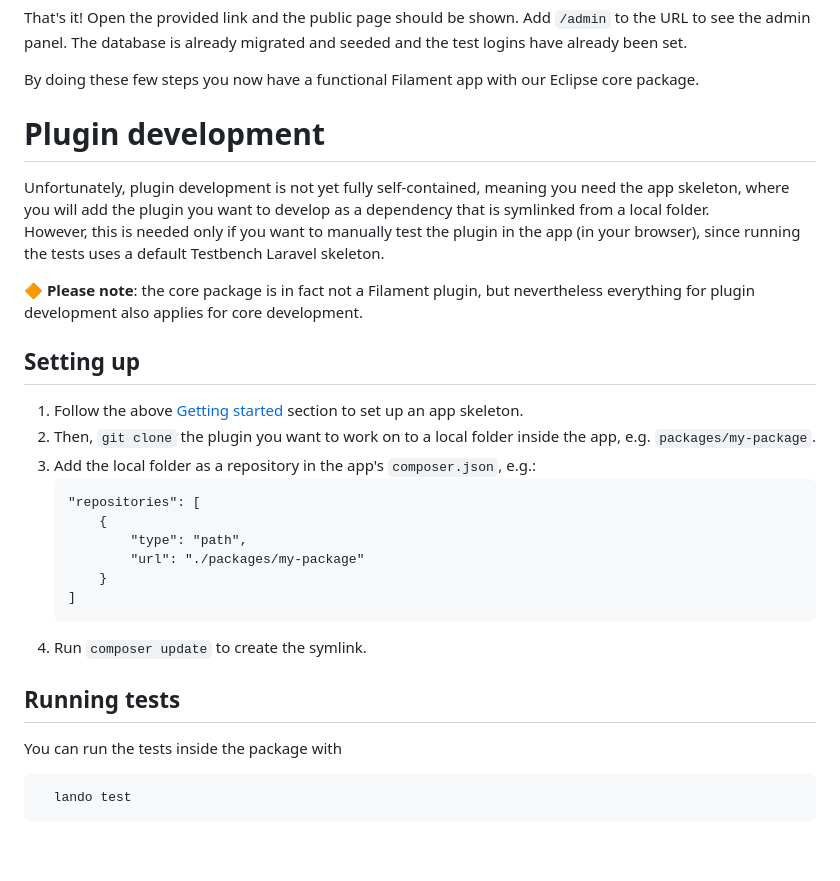
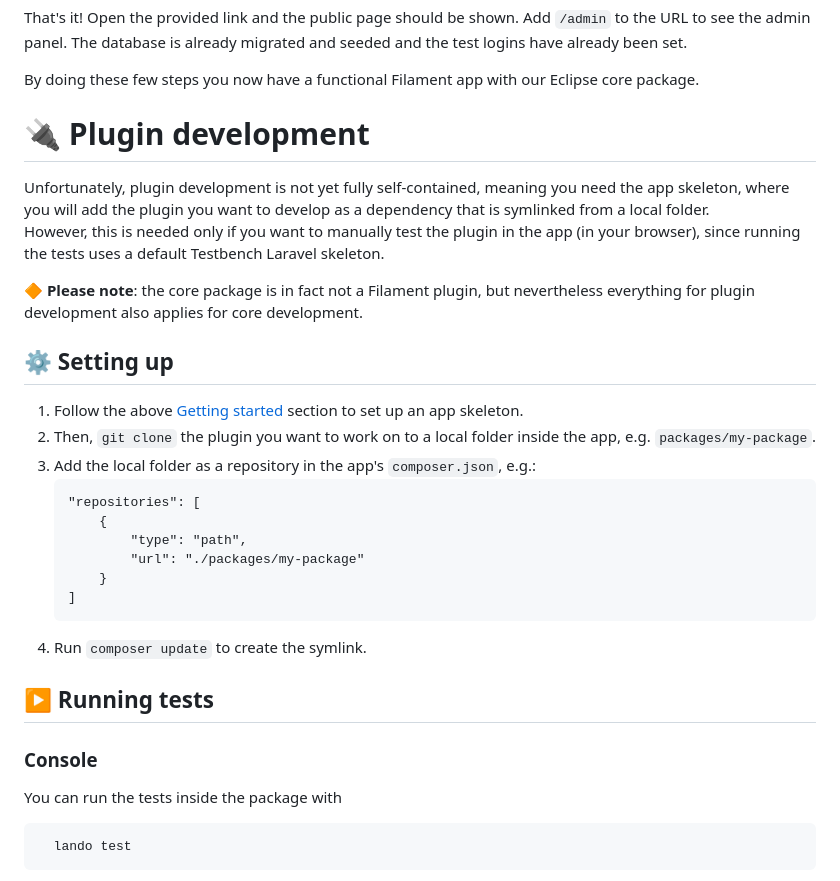
Before and after one commit to DataLinx/eclipsephp-core, a Markdown page: docs/Documentation.md, the part around the change printed below. Drawn GitHub-style; blank space fills up the shorter version.

````diff
--- a/docs/Documentation.md
+++ b/docs/Documentation.md
@@ -60,14 +64,14 @@ That's it! Open the provided link and the public page should be shown. Add `/adm
 
 By doing these few steps you now have a functional Filament app with our Eclipse core package.
 
-# Plugin development
+# 🔌 Plugin development
 Unfortunately, plugin development is not yet fully self-contained, meaning you need the app skeleton, where you will add the plugin you want to develop as a dependency that is symlinked from a local folder.
 However, this is needed only if you want to manually test the plugin in the app (in your browser), since running the tests uses a default Testbench Laravel skeleton.
 
 🔶 **Please note**: the core package is in fact not a Filament plugin, but nevertheless everything for plugin development also applies for core development.
 
-## Setting up
-1. Follow the above [Getting started](Documentation.md#getting-started) section to set up an app skeleton.
+## ⚙️ Setting up
+1. Follow the above [Getting started](Documentation.md#-getting-started) section to set up an app skeleton.
 2. Then, `git clone` the plugin you want to work on to a local folder inside the app, e.g. `packages/my-package`.
 3. Add the local folder as a repository in the app's `composer.json`, e.g.:
     ```
@@ -80,7 +84,9 @@ However, this is needed only if you want to manually test the plugin in the app
     ```
 4. Run `composer update` to create the symlink.
 
-## Running tests
+## ▶️ Running tests
+
+### Console
 You can run the tests inside the package with
 ```shell
   lando test
````
Also changed, not shown: other parts of docs/Documentation.md (+45 -13 lines).
